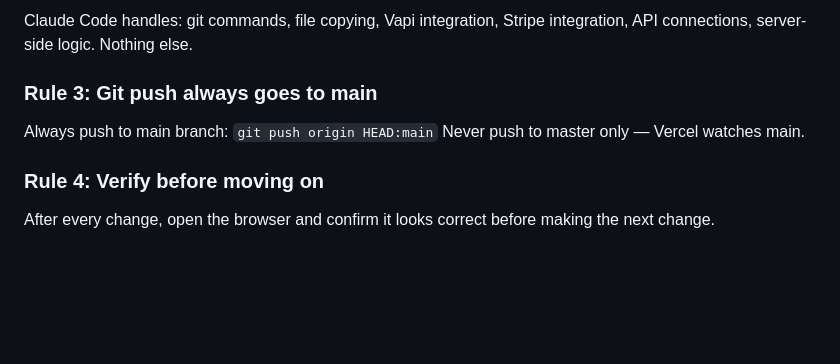
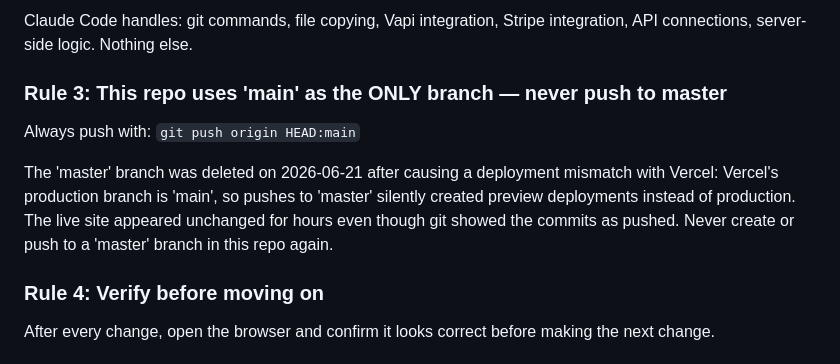
Before and after one commit to azzouley/talkwithicons, a Markdown page: CLAUDE.md, the part around the change. Rendered like a GitHub page; blank space fills up the shorter version.

Commit message:
Standardize on main branch; update CLAUDE.md Rule 3
Deleted local and remote master branch (was identical to main).
Updated Rule 3 with history of the master/main deployment mismatch
so future sessions know why master does not exist in this repo.

Co-Authored-By: Claude Sonnet 4.6 <noreply@anthropic.com>

```diff
--- a/CLAUDE.md
+++ b/CLAUDE.md
@@ -261,9 +261,10 @@ All HTML and CSS layout work must be written as COMPLETE files by Claude (the ch
 ### Rule 2: Claude Code is for backend only
 Claude Code handles: git commands, file copying, Vapi integration, Stripe integration, API connections, server-side logic. Nothing else.
 
-### Rule 3: Git push always goes to main
-Always push to main branch: `git push origin HEAD:main`
-Never push to master only — Vercel watches main.
+### Rule 3: This repo uses 'main' as the ONLY branch — never push to master
+Always push with: `git push origin HEAD:main`
+
+The 'master' branch was deleted on 2026-06-21 after causing a deployment mismatch with Vercel: Vercel's production branch is 'main', so pushes to 'master' silently created preview deployments instead of production. The live site appeared unchanged for hours even though git showed the commits as pushed. Never create or push to a 'master' branch in this repo again.
 
 ### Rule 4: Verify before moving on
 After every change, open the browser and confirm it looks correct before making the next change.
```
